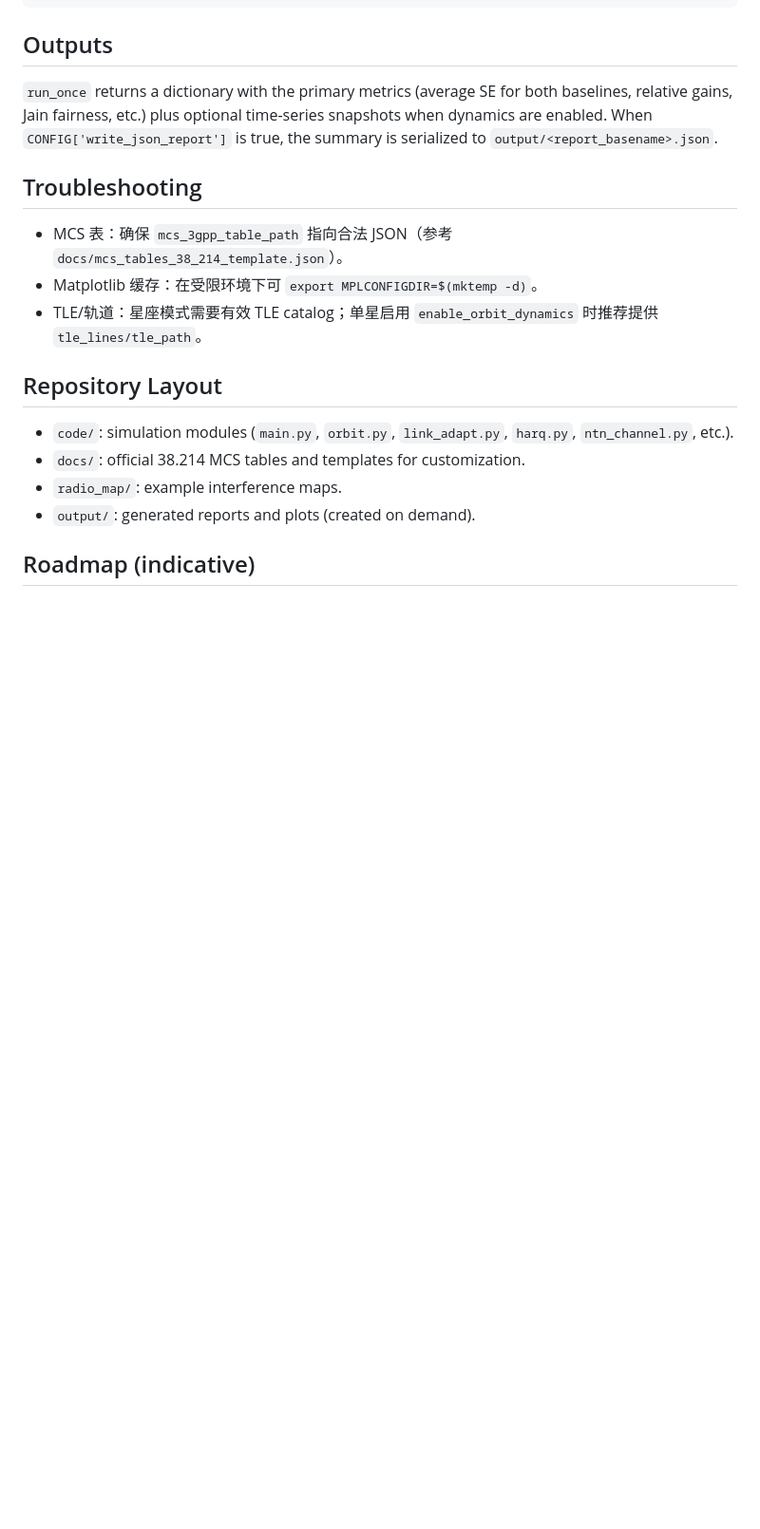
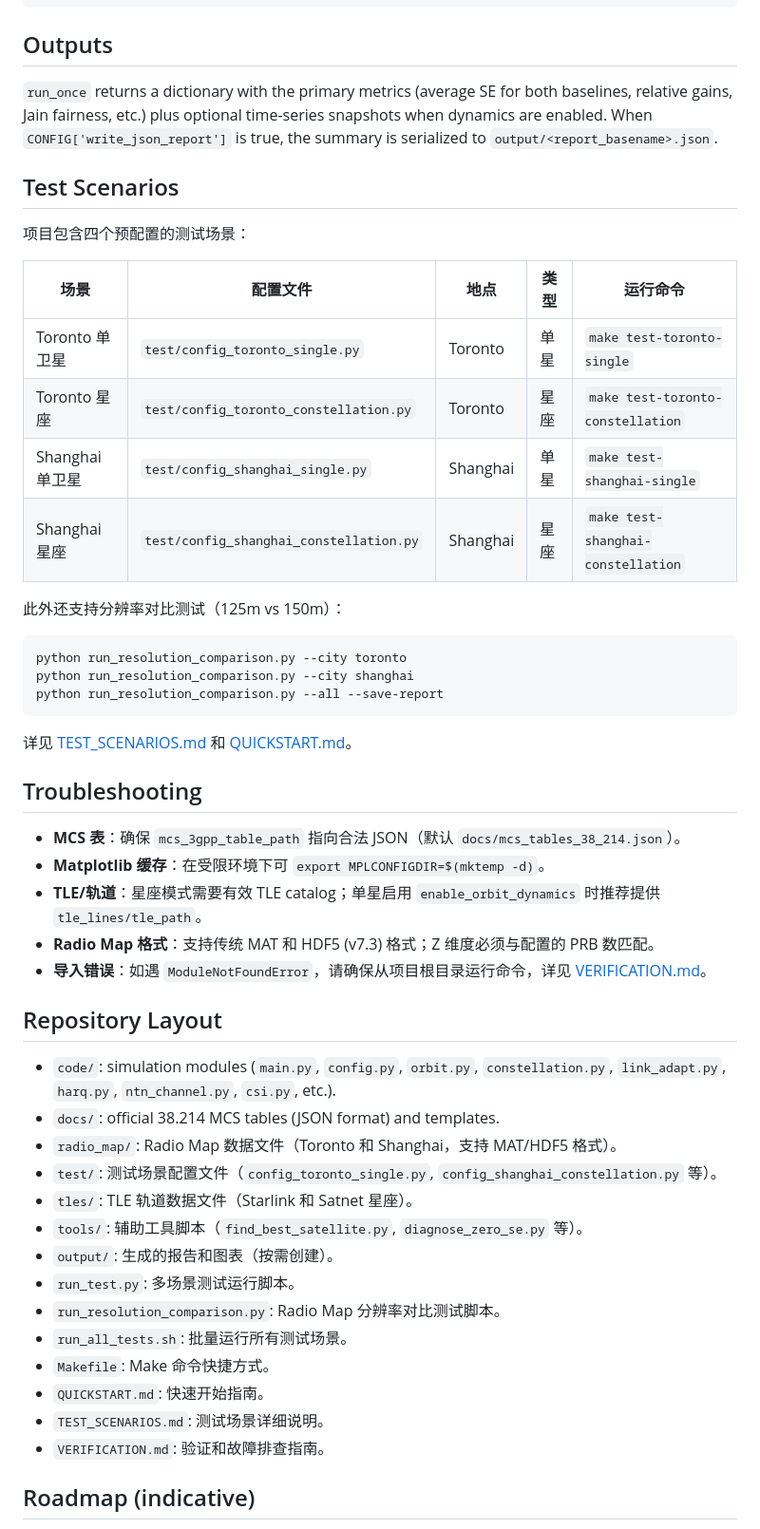
Before and after one commit to Trossiyea/6G-DTC-Dynamic-Access, a Markdown page: README.md, the part around one of its changes. Shown at 95% size. Rendered like a GitHub page; blank space fills up the shorter version.

````diff
--- a/README.md
+++ b/README.md
@@ -115,20 +147,53 @@ snapshots when dynamics are enabled. When `CONFIG['write_json_report']` is
 true, the summary is serialized to `output/<report_basename>.json`.
 
 
+Test Scenarios
+--------------
+项目包含四个预配置的测试场景：
+
+| 场景 | 配置文件 | 地点 | 类型 | 运行命令 |
+|------|---------|------|------|----------|
+| Toronto 单卫星 | `test/config_toronto_single.py` | Toronto | 单星 | `make test-toronto-single` |
+| Toronto 星座 | `test/config_toronto_constellation.py` | Toronto | 星座 | `make test-toronto-constellation` |
+| Shanghai 单卫星 | `test/config_shanghai_single.py` | Shanghai | 单星 | `make test-shanghai-single` |
+| Shanghai 星座 | `test/config_shanghai_constellation.py` | Shanghai | 星座 | `make test-shanghai-constellation` |
+
+此外还支持分辨率对比测试（125m vs 150m）：
+```bash
+python run_resolution_comparison.py --city toronto
+python run_resolution_comparison.py --city shanghai
+python run_resolution_comparison.py --all --save-report
+```
+
+详见 [TEST_SCENARIOS.md](TEST_SCENARIOS.md) 和 [QUICKSTART.md](QUICKSTART.md)。
+
+
 Troubleshooting
 ---------------
-- MCS 表：确保 `mcs_3gpp_table_path` 指向合法 JSON（参考 `docs/mcs_tables_38_214_template.json`）。
-- Matplotlib 缓存：在受限环境下可 `export MPLCONFIGDIR=$(mktemp -d)`。
-- TLE/轨道：星座模式需要有效 TLE catalog；单星启用 `enable_orbit_dynamics` 时推荐提供 `tle_lines/tle_path`。
+- **MCS 表**：确保 `mcs_3gpp_table_path` 指向合法 JSON（默认 `docs/mcs_tables_38_214.json`）。
+- **Matplotlib 缓存**：在受限环境下可 `export MPLCONFIGDIR=$(mktemp -d)`。
+- **TLE/轨道**：星座模式需要有效 TLE catalog；单星启用 `enable_orbit_dynamics` 时推荐提供 `tle_lines/tle_path`。
+- **Radio Map 格式**：支持传统 MAT 和 HDF5 (v7.3) 格式；Z 维度必须与配置的 PRB 数匹配。
+- **导入错误**：如遇 `ModuleNotFoundError`，请确保从项目根目录运行命令，详见 [VERIFICATION.md](VERIFICATION.md)。
 
 
 Repository Layout
 -----------------
-- `code/`: simulation modules (`main.py`, `orbit.py`, `link_adapt.py`,
-  `harq.py`, `ntn_channel.py`, etc.).
-- `docs/`: official 38.214 MCS tables and templates for customization.
-- `radio_map/`: example interference maps.
-- `output/`: generated reports and plots (created on demand).
+- `code/`: simulation modules (`main.py`, `config.py`, `orbit.py`, `constellation.py`,
+  `link_adapt.py`, `harq.py`, `ntn_channel.py`, `csi.py`, etc.).
+- `docs/`: official 38.214 MCS tables (JSON format) and templates.
+- `radio_map/`: Radio Map 数据文件（Toronto 和 Shanghai，支持 MAT/HDF5 格式）。
+- `test/`: 测试场景配置文件（`config_toronto_single.py`, `config_shanghai_constellation.py` 等）。
+- `tles/`: TLE 轨道数据文件（Starlink 和 Satnet 星座）。
+- `tools/`: 辅助工具脚本（`find_best_satellite.py`, `diagnose_zero_se.py` 等）。
+- `output/`: 生成的报告和图表（按需创建）。
+- `run_test.py`: 多场景测试运行脚本。
+- `run_resolution_comparison.py`: Radio Map 分辨率对比测试脚本。
+- `run_all_tests.sh`: 批量运行所有测试场景。
+- `Makefile`: Make 命令快捷方式。
+- `QUICKSTART.md`: 快速开始指南。
+- `TEST_SCENARIOS.md`: 测试场景详细说明。
+- `VERIFICATION.md`: 验证和故障排查指南。
 
 
 Roadmap (indicative)
````
Also changed, not shown: other parts of README.md (+52 -20 lines).
